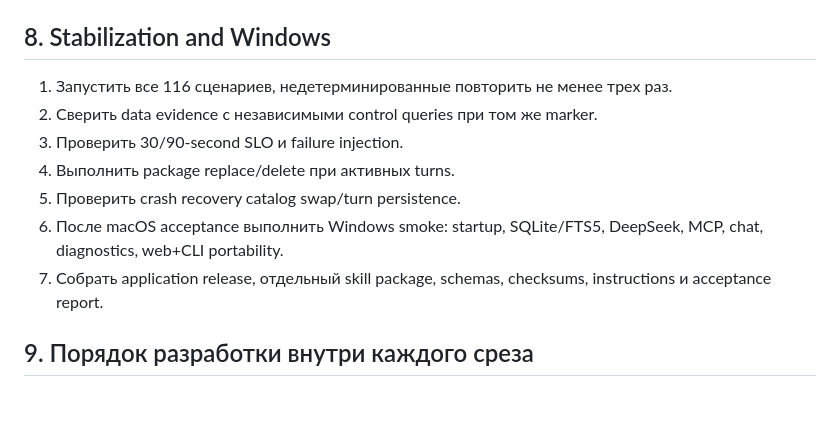
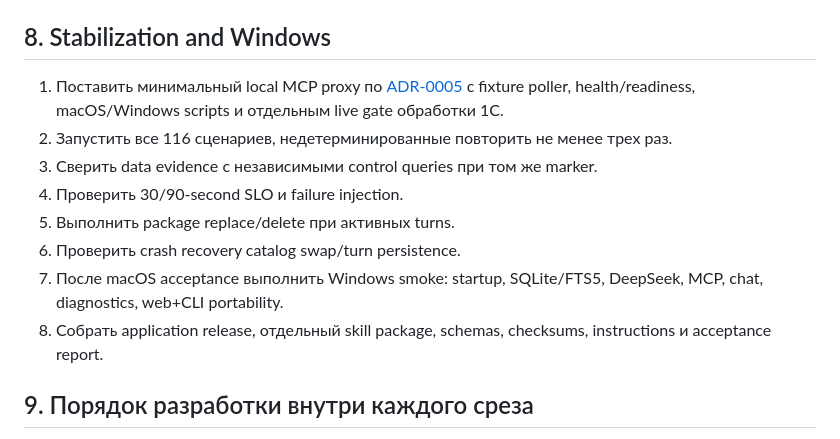
Before and after one commit to Repich/ChatBot_1C_v.7, a Markdown page: docs/architecture/implementation_slices.md, the part around the change. Drawn GitHub-style; blank space fills up the shorter version.

```diff
--- a/docs/architecture/implementation_slices.md
+++ b/docs/architecture/implementation_slices.md
@@ -229,14 +229,17 @@ scan и independent `acceptance_observable_state` marker/baseline tooling.
 
 ## 8. Stabilization and Windows
 
-1. Запустить все 116 сценариев, недетерминированные повторить не менее трех раз.
-2. Сверить data evidence с независимыми control queries при том же marker.
-3. Проверить 30/90-second SLO и failure injection.
-4. Выполнить package replace/delete при активных turns.
-5. Проверить crash recovery catalog swap/turn persistence.
-6. После macOS acceptance выполнить Windows smoke: startup, SQLite/FTS5,
+1. Поставить минимальный local MCP proxy по
+   [ADR-0005](../adr/0005-local-mcp-proxy.md) с fixture poller, health/readiness,
+   macOS/Windows scripts и отдельным live gate обработки 1С.
+2. Запустить все 116 сценариев, недетерминированные повторить не менее трех раз.
+3. Сверить data evidence с независимыми control queries при том же marker.
+4. Проверить 30/90-second SLO и failure injection.
+5. Выполнить package replace/delete при активных turns.
+6. Проверить crash recovery catalog swap/turn persistence.
+7. После macOS acceptance выполнить Windows smoke: startup, SQLite/FTS5,
    DeepSeek, MCP, chat, diagnostics, web+CLI portability.
-7. Собрать application release, отдельный skill package, schemas, checksums,
+8. Собрать application release, отдельный skill package, schemas, checksums,
    instructions и acceptance report.
 
 ## 9. Порядок разработки внутри каждого среза
```
Also changed, not shown: docs/adr/0005-local-mcp-proxy.md (added, +144 -0 lines), docs/architecture/integration_contracts.md (+3 -0 lines).
